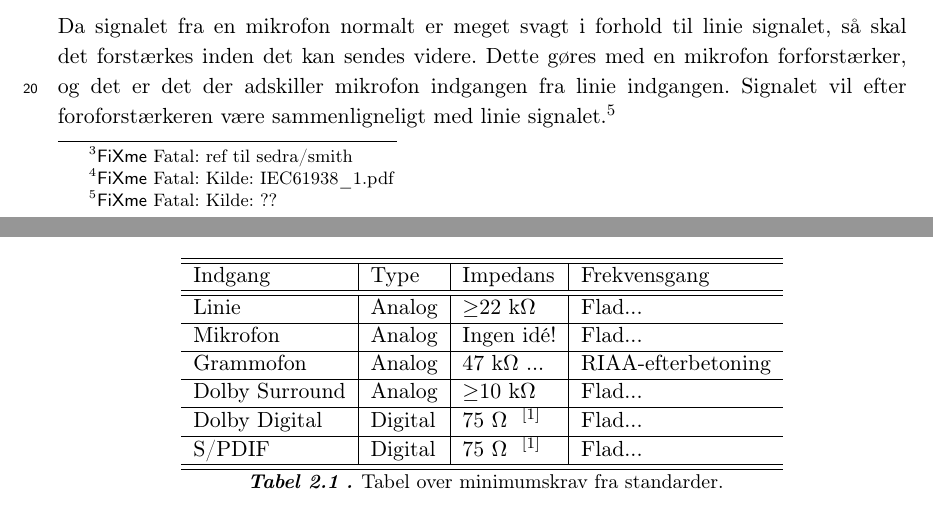
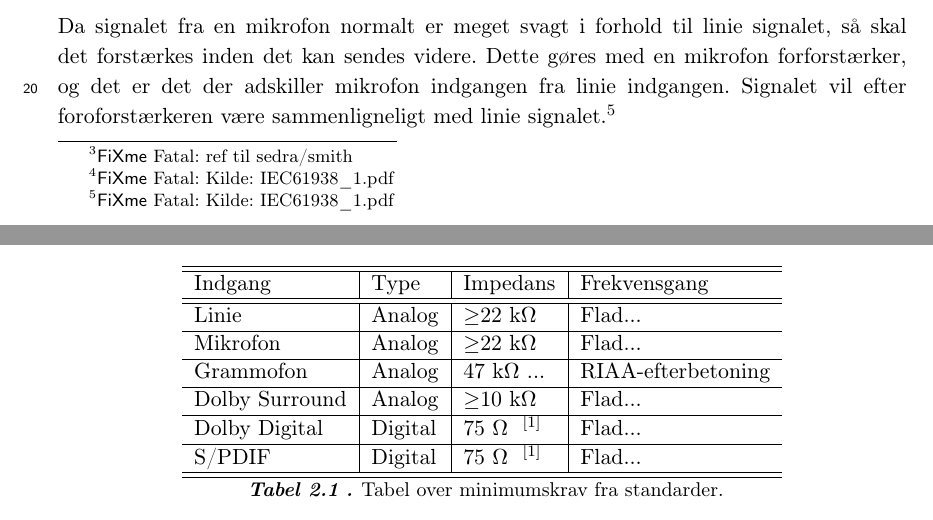
Before and after one commit to stillhunger/aau-eit-p3-2010, a LaTeX thesis (rapport/rapport.tex, which reads rapport/indgange/indgange.tex): two parts of pages 12 and 13 of 22, joined at a grey line, cut so that both start at the same text. Compiled offline with pdfLaTeX.

Commit message:
Indgange...

```diff
--- a/rapport/indgange/indgange.tex
+++ b/rapport/indgange/indgange.tex
@@ -9,7 +9,7 @@ Der er flere slags analoge lydindgange, med hver sine formål og fordele.
 Linie indgangen fungere ved at lyden overføres analogt i det hørbare frekvens område. Signalet er ikke kodet på nogen særlig måde. \fixme{Kilde: IEC61938\_1.pdf}
 
 \subsubsection{Mikrofon}
-Da signalet fra en mikrofon normalt er meget svagt i forhold til linie signalet, så skal det forstærkes inden det kan sendes videre. Dette gøres med en mikrofon forforstærker, og det er det der adskiller mikrofon indgangen fra linie indgangen. Signalet vil efter foroforstærkeren være sammenligneligt med linie signalet.\fixme{Kilde: ??}
+Da signalet fra en mikrofon normalt er meget svagt i forhold til linie signalet, så skal det forstærkes inden det kan sendes videre. Dette gøres med en mikrofon forforstærker, og det er det der adskiller mikrofon indgangen fra linie indgangen. Signalet vil efter foroforstærkeren være sammenligneligt med linie signalet.\fixme{Kilde: IEC61938\_1.pdf}
 
 \subsubsection{Grammofon}
 En grammofonplade er optaget med det der hedder RIAA-forbetoning. Dette gøres blandt andet for at forbedre lyd kvaliteten. Det betyder så at en grammofon forforstærker skal have RIAA-efterbetoning. Signalet vil efter foroforstærkeren være sammenligneligt med linie signalet. \fixme{Kilde: ??}
@@ -34,7 +34,7 @@ Indgang & Type & Impedans & Frekvensgang \\
 \hline\hline
 Linie & Analog & $\geq$22 k\ohm~ & Flad... \\
 \hline
-Mikrofon & Analog & Ingen idé! & Flad... \\
+Mikrofon & Analog & $\geq$22 k\ohm~ & Flad... \\
 \hline
 Grammofon & Analog & 47 k\ohm~... & RIAA-efterbetoning \\
 \hline
```
